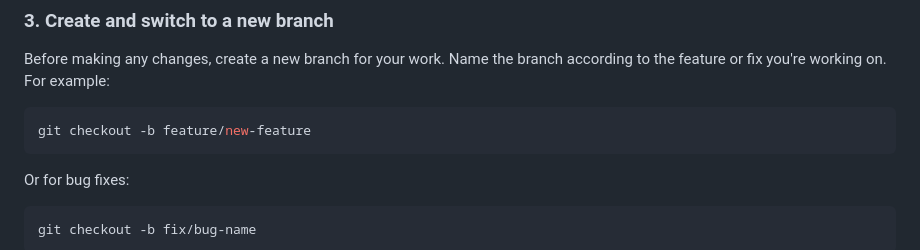
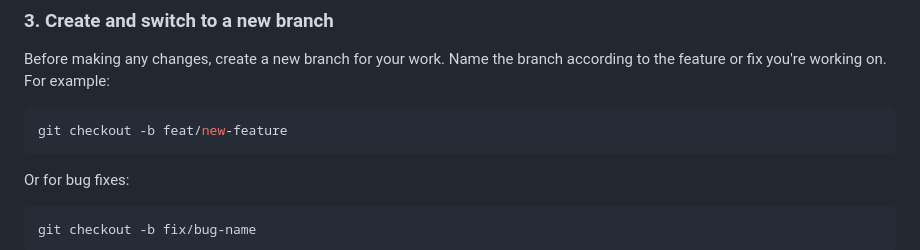
Before and after one commit to smovidya/openhouse-2025, a Markdown page: README.md, the part around the change. Drawn GitHub-style.

````diff
--- a/README.md
+++ b/README.md
@@ -44,7 +44,7 @@ bun install
 Before making any changes, create a new branch for your work. Name the branch according to the feature or fix you're working on. For example:
 
 ```sh
-git checkout -b feature/new-feature
+git checkout -b feat/new-feature
 ```
 
 Or for bug fixes:
````
